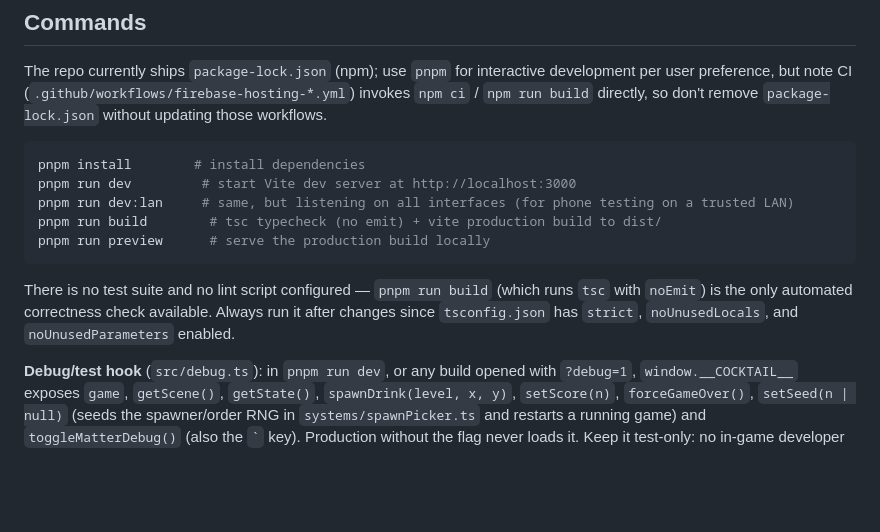
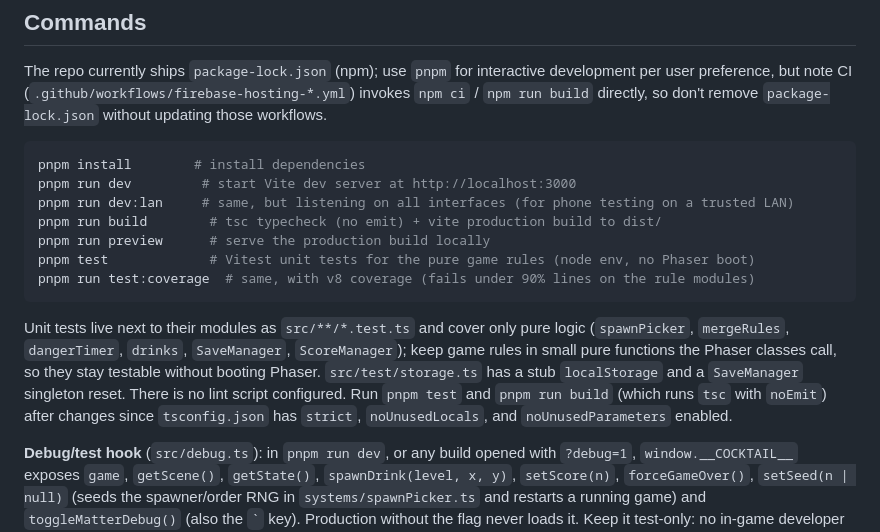
Before and after one commit to anushibinj/cocktail-matcher, a Markdown page: CLAUDE.md, the part around the change. GitHub-like rendering; blank space fills up the shorter version.

Commit message:
TEST001: Document the unit-test commands in CLAUDE.md
Co-Authored-By: Claude Opus 5.5 <noreply@anthropic.com>
Claude-Session: https://claude.ai/code/session_01AHh735bBNZyQxNB6wseMdu

````diff
--- a/CLAUDE.md
+++ b/CLAUDE.md
@@ -18,9 +18,11 @@ pnpm run dev         # start Vite dev server at http://localhost:3000
 pnpm run dev:lan     # same, but listening on all interfaces (for phone testing on a trusted LAN)
 pnpm run build        # tsc typecheck (no emit) + vite production build to dist/
 pnpm run preview      # serve the production build locally
+pnpm test             # Vitest unit tests for the pure game rules (node env, no Phaser boot)
+pnpm run test:coverage  # same, with v8 coverage (fails under 90% lines on the rule modules)
 ```
 
-There is no test suite and no lint script configured — `pnpm run build` (which runs `tsc` with `noEmit`) is the only automated correctness check available. Always run it after changes since `tsconfig.json` has `strict`, `noUnusedLocals`, and `noUnusedParameters` enabled.
+Unit tests live next to their modules as `src/**/*.test.ts` and cover only pure logic (`spawnPicker`, `mergeRules`, `dangerTimer`, `drinks`, `SaveManager`, `ScoreManager`); keep game rules in small pure functions the Phaser classes call, so they stay testable without booting Phaser. `src/test/storage.ts` has a stub `localStorage` and a `SaveManager` singleton reset. There is no lint script configured. Run `pnpm test` and `pnpm run build` (which runs `tsc` with `noEmit`) after changes since `tsconfig.json` has `strict`, `noUnusedLocals`, and `noUnusedParameters` enabled.
 
 **Debug/test hook** (`src/debug.ts`): in `pnpm run dev`, or any build opened with `?debug=1`, `window.__COCKTAIL__` exposes `game`, `getScene()`, `getState()`, `spawnDrink(level, x, y)`, `setScore(n)`, `forceGameOver()`, `setSeed(n | null)` (seeds the spawner/order RNG in `systems/spawnPicker.ts` and restarts a running game) and `toggleMatterDebug()` (also the `` ` `` key). Production without the flag never loads it. Keep it test-only: no in-game developer UI.
 
````
